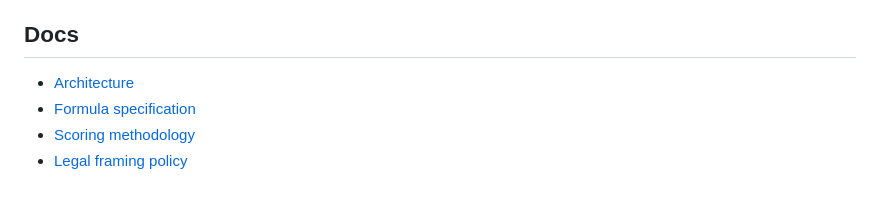
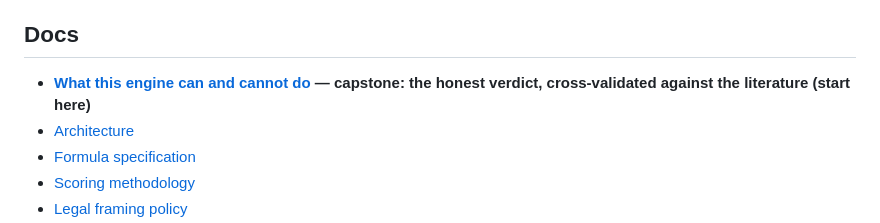
Before and after one commit to sykurtyppi/financial-quality-engine, a Markdown page: README.md, the part around the change. Drawn GitHub-style; blank space fills up the shorter version.

```diff
--- a/README.md
+++ b/README.md
@@ -112,6 +112,7 @@ Golden sample: [tests/golden_reports/stretchco_report.md](tests/golden_reports/s
 
 ## Docs
 
+- **[What this engine can and cannot do](docs/what_this_engine_can_and_cannot_do.md) — capstone: the honest verdict, cross-validated against the literature (start here)**
 - [Architecture](docs/architecture.md)
 - [Formula specification](docs/formula_spec.md)
 - [Scoring methodology](docs/scoring_methodology.md)
```
Also changed, not shown: docs/what_this_engine_can_and_cannot_do.md (added, +152 -0 lines).
